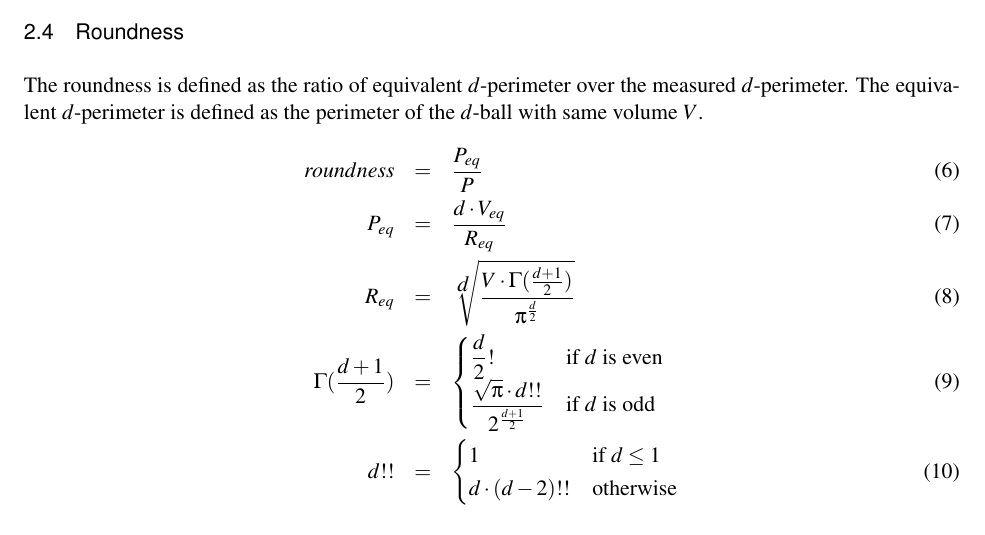
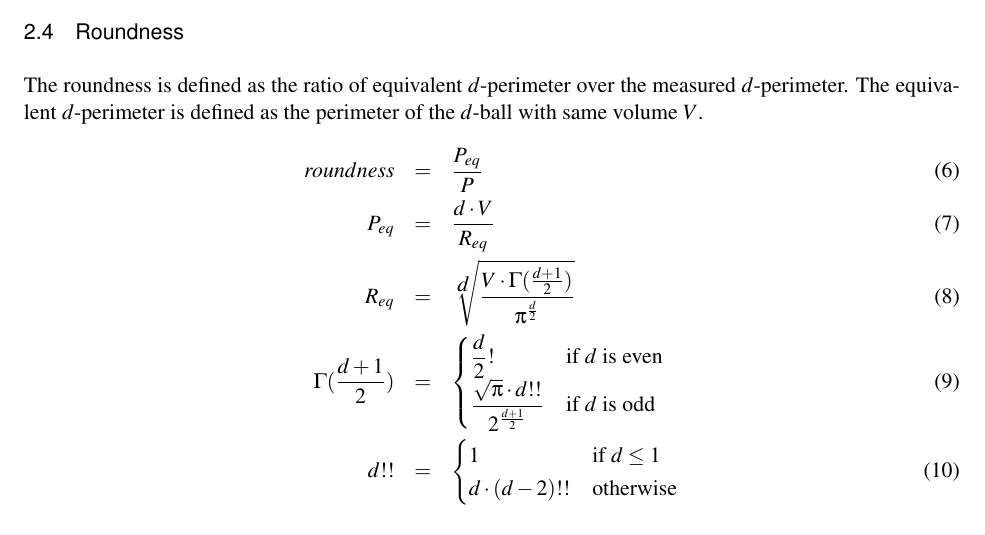
Before and after one commit to glehmann/crofton, a LaTeX thesis (article/Article.tex): part of page 4 of 10, cut so that both start at the same text. Compiled offline with pdfLaTeX.

Commit message:
fix Peq formula

```diff
--- a/article/Article.tex
+++ b/article/Article.tex
@@ -285,7 +285,7 @@ The roundness is defined as the ratio of equivalent $d$-perimeter over the measu
 The equivalent $d$-perimeter is defined as the perimeter of the $d$-ball with same volume $V$.
 \begin{eqnarray}
 roundness             & = & \frac{P_{eq}}{P} \\
-P_{eq}                & = & \frac{d \cdot V_{eq}}{R_{eq}} \\
+P_{eq}                & = & \frac{d \cdot V}{R_{eq}} \\
 R_{eq}                & = & \sqrt[\displaystyle d]{\frac{V\cdot\Gamma(\frac{d+1}{2})}{\pi^\frac{d}{2}}} \\
 \Gamma(\frac{d+1}{2}) & = & \begin{cases}
                                \displaystyle \frac{d}{2}!  &\text{if}~ d ~\text{is even} \\
```
